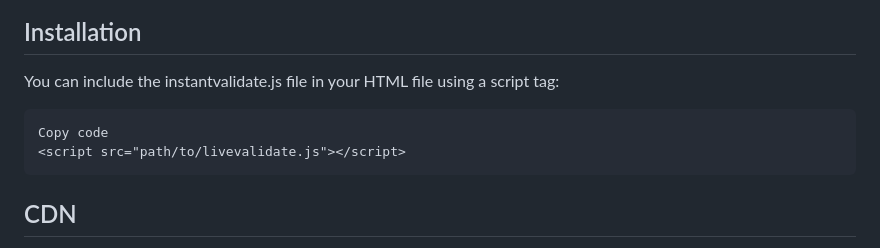
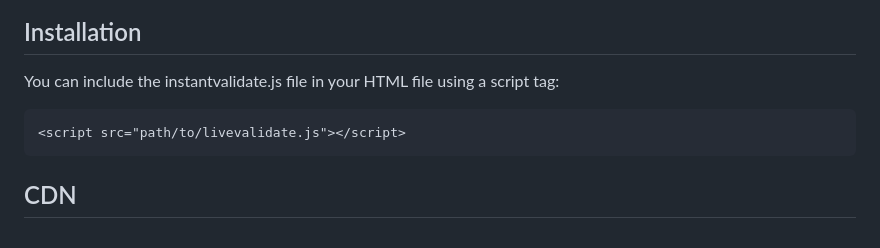
Before and after one commit to thedhanawada/LiveValidateJS, a Markdown page: README.md, the part around the change. GitHub-like rendering.

````diff
--- a/README.md
+++ b/README.md
@@ -14,7 +14,6 @@ LiveValidateJS is a lightweight JavaScript library that provides real-time form
 You can include the instantvalidate.js file in your HTML file using a script tag:
 
 ```html
-Copy code
 <script src="path/to/livevalidate.js"></script>
 ```
 
````
